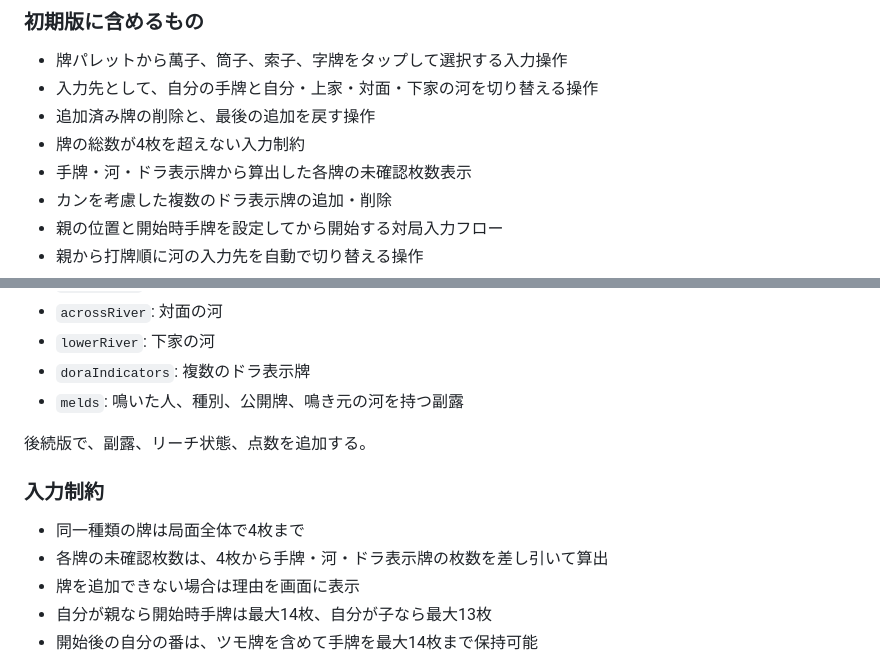
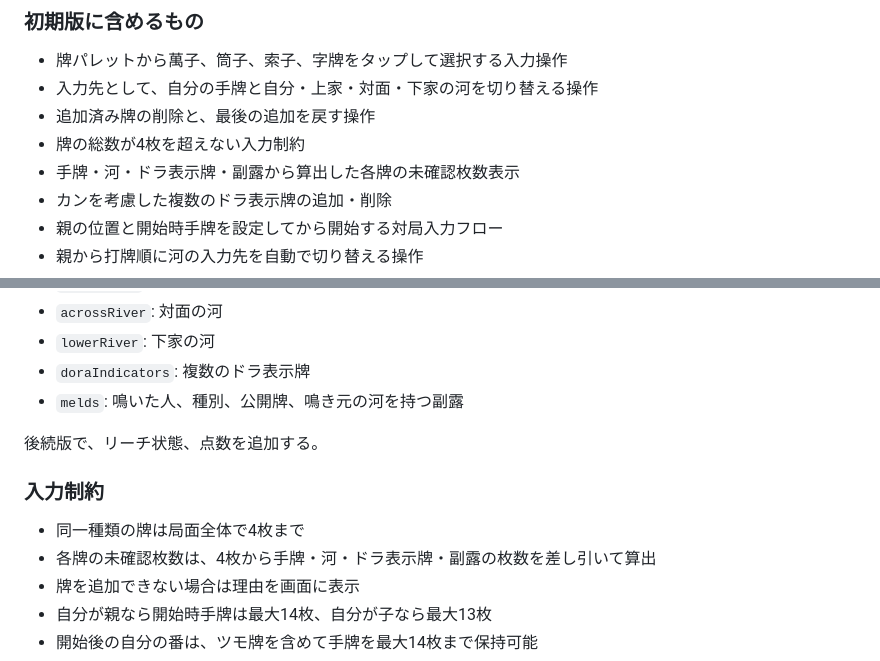
Before and after one commit to pyongsanmichelle/maohjong, a Markdown page: docs/design.md, 2 parts joined by grey strips. Drawn GitHub-style.

Commit message:
docs: align design with meld implementation

```diff
--- a/docs/design.md
+++ b/docs/design.md
@@ -12,7 +12,7 @@
 - 入力先として、自分の手牌と自分・上家・対面・下家の河を切り替える操作
 - 追加済み牌の削除と、最後の追加を戻す操作
 - 牌の総数が4枚を超えない入力制約
-- 手牌・河・ドラ表示牌から算出した各牌の未確認枚数表示
+- 手牌・河・ドラ表示牌・副露から算出した各牌の未確認枚数表示
 - カンを考慮した複数のドラ表示牌の追加・削除
 - 親の位置と開始時手牌を設定してから開始する対局入力フロー
 - 親から打牌順に河の入力先を自動で切り替える操作
@@ -92,12 +92,12 @@
 - `doraIndicators`: 複数のドラ表示牌
 - `melds`: 鳴いた人、種別、公開牌、鳴き元の河を持つ副露
 
-後続版で、副露、リーチ状態、点数を追加する。
+後続版で、リーチ状態、点数を追加する。
 
 ### 入力制約
 
 - 同一種類の牌は局面全体で4枚まで
-- 各牌の未確認枚数は、4枚から手牌・河・ドラ表示牌の枚数を差し引いて算出
+- 各牌の未確認枚数は、4枚から手牌・河・ドラ表示牌・副露の枚数を差し引いて算出
 - 牌を追加できない場合は理由を画面に表示
 - 自分が親なら開始時手牌は最大14枚、自分が子なら最大13枚
 - 開始後の自分の番は、ツモ牌を含めて手牌を最大14枚まで保持可能
```
